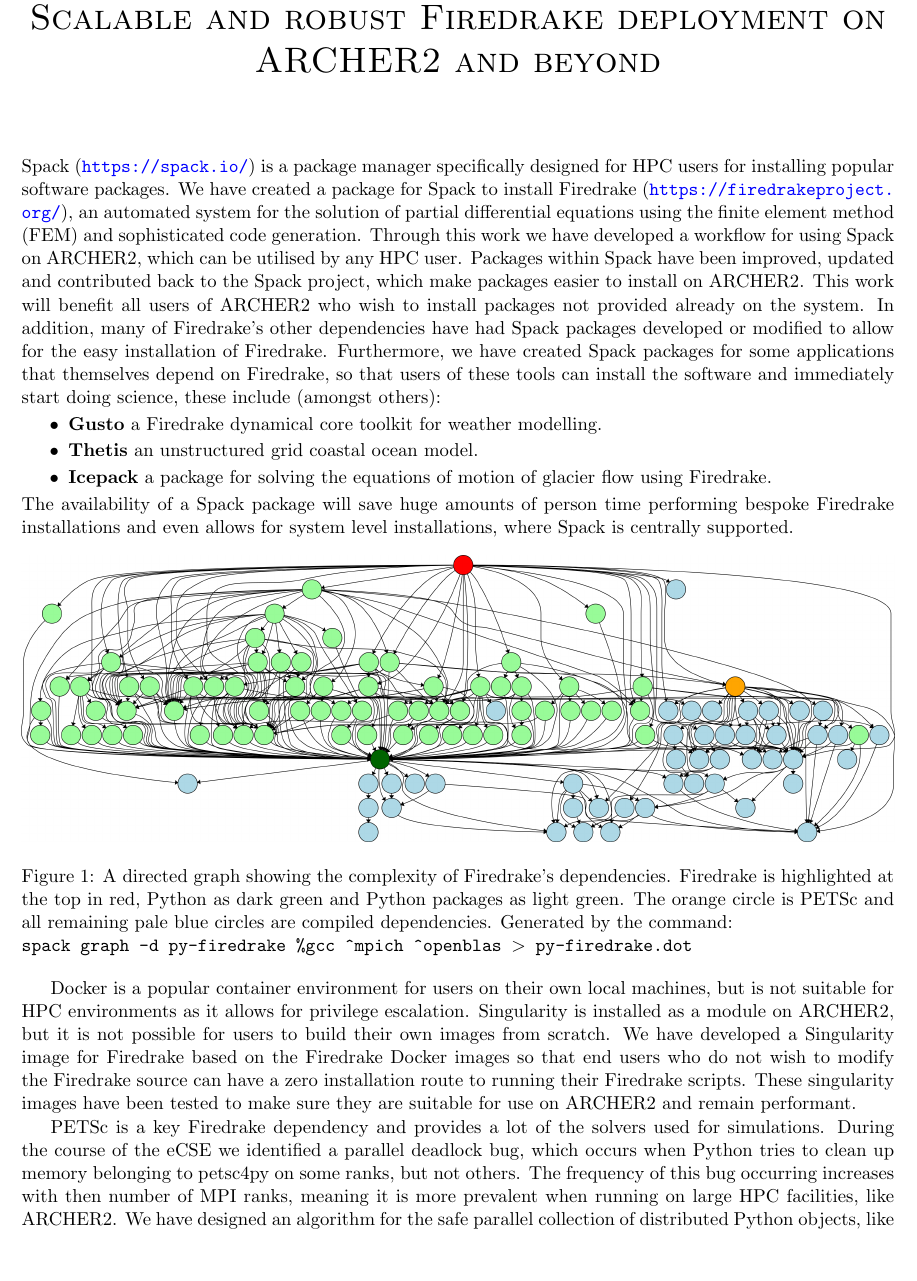
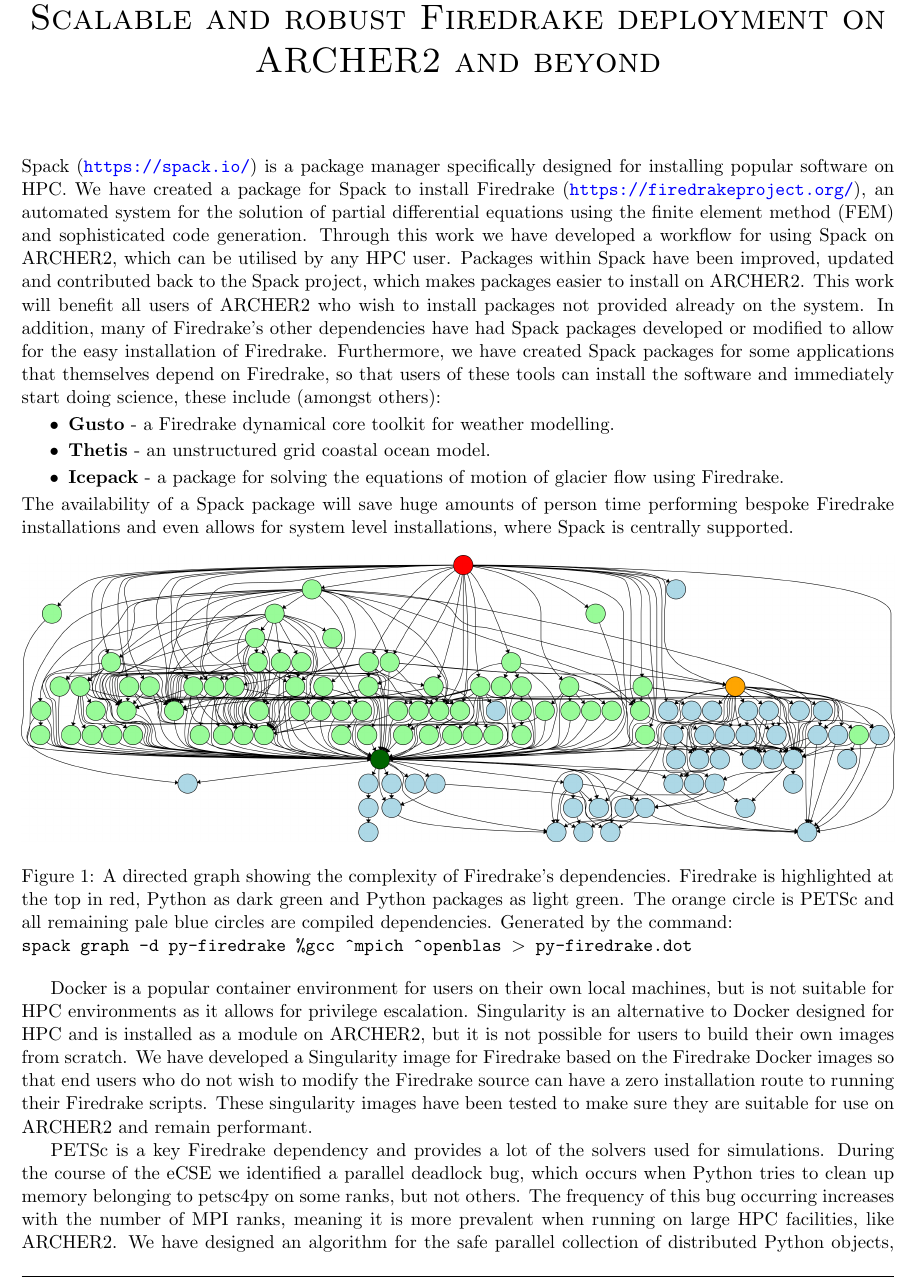
Before and after one commit to JDBetteridge/eCSE_report, a LaTeX document (summary.tex): part of page 1 of 2, cut so that both start at the same text, the shorter picture padded with empty space. Compiled offline with pdfLaTeX.

Commit message:
Proof read summary

```diff
--- a/summary.tex
+++ b/summary.tex
@@ -110,17 +110,17 @@
 % A brief summary of the application codes involved.
 % Include any relevant publications
 % If at all possible, please provide an image.
-Spack (\url{https://spack.io/}) is a package manager specifically designed for HPC users for installing popular software packages.
+Spack (\url{https://spack.io/}) is a package manager specifically designed for installing popular software on HPC.
 We have created a package for Spack to install Firedrake (\url{https://firedrakeproject.org/}), an automated system for the solution of partial differential equations using the finite element method (FEM) and sophisticated code generation.
 Through this work we have developed a workflow for using Spack on ARCHER2, which can be utilised by any HPC user.
-Packages within Spack have been improved, updated and contributed back to the Spack project, which make packages easier to install on ARCHER2.
+Packages within Spack have been improved, updated and contributed back to the Spack project, which makes packages easier to install on ARCHER2.
 This work will benefit all users of ARCHER2 who wish to install packages not provided already on the system.
 In addition, many of Firedrake's other dependencies have had Spack packages developed or modified to allow for the easy installation of Firedrake.
 Furthermore, we have created Spack packages for some applications that themselves depend on Firedrake, so that users of these tools can install the software and immediately start doing science, these include (amongst others):
 \begin{itemize}[topsep=2pt, partopsep=0pt, itemsep=1pt, parsep=1pt]
-	\item \textbf{Gusto} a Firedrake dynamical core toolkit for weather modelling.
-	\item \textbf{Thetis} an unstructured grid coastal ocean model.
-	\item \textbf{Icepack} a package for solving the equations of motion of glacier flow using Firedrake.
+	\item \textbf{Gusto} - a Firedrake dynamical core toolkit for weather modelling.
+	\item \textbf{Thetis} - an unstructured grid coastal ocean model.
+	\item \textbf{Icepack} - a package for solving the equations of motion of glacier flow using Firedrake.
 \end{itemize}
 The availability of a Spack package will save huge amounts of person time performing bespoke Firedrake installations and even allows for system level installations, where Spack is centrally supported.
 
@@ -132,13 +132,13 @@
 \end{figure}
 
 Docker is a popular container environment for users on their own local machines, but is not suitable for HPC environments as it allows for privilege escalation.
-Singularity is installed as a module on ARCHER2, but it is not possible for users to build their own images from scratch.
+Singularity is an alternative to Docker designed for HPC and is installed as a module on ARCHER2, but it is not possible for users to build their own images from scratch.
 We have developed a Singularity image for Firedrake based on the Firedrake Docker images so that end users who do not wish to modify the Firedrake source can have a zero installation route to running their Firedrake scripts.
 These singularity images have been tested to make sure they are suitable for use on ARCHER2 and remain performant.
 
 PETSc is a key Firedrake dependency and provides a lot of the solvers used for simulations.
 During the course of the eCSE we identified a parallel deadlock bug, which occurs when Python tries to clean up memory belonging to petsc4py on some ranks, but not others.
-The frequency of this bug occurring increases with then number of MPI ranks, meaning it is more prevalent when running on large HPC facilities, like ARCHER2.
+The frequency of this bug occurring increases with the number of MPI ranks, meaning it is more prevalent when running on large HPC facilities, like ARCHER2.
 We have designed an algorithm for the safe parallel collection of distributed Python objects, like those found in petsc4py.
 An implementation of this algorithm has been contributed to PETSc to prevent deadlock occurring when using PETSc in combination with other memory managed languages, such as Python or Julia.
 
```
